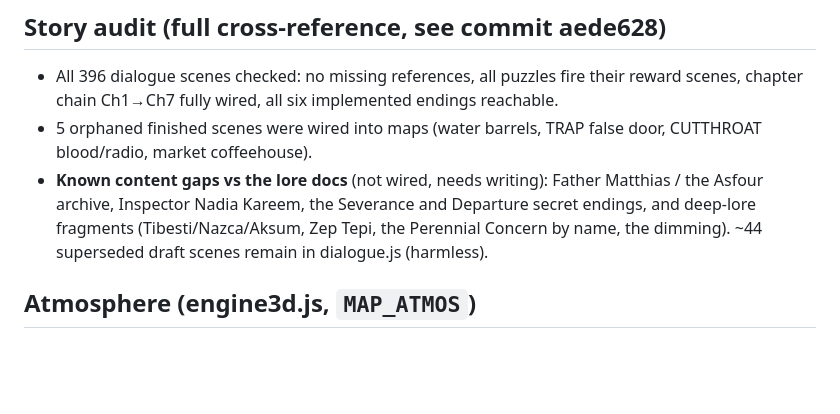
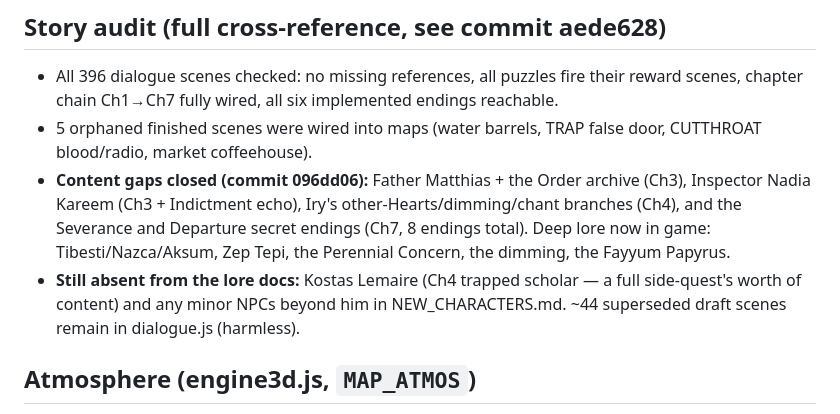
Before and after one commit to sahlinkuykendall-lgtm/Codex, a Markdown page: 3D_CONVERSION_NOTES.md, the part around the change. GitHub-like rendering; blank space fills up the shorter version.

Commit message:
Notes: record closed content gaps and remaining ones (Kostas Lemaire)
Co-Authored-By: Claude Fable 5 <noreply@anthropic.com>

```diff
--- a/3D_CONVERSION_NOTES.md
+++ b/3D_CONVERSION_NOTES.md
@@ -31,11 +31,16 @@
   implemented endings reachable.
 - 5 orphaned finished scenes were wired into maps (water barrels, TRAP
   false door, CUTTHROAT blood/radio, market coffeehouse).
-- **Known content gaps vs the lore docs** (not wired, needs writing):
-  Father Matthias / the Asfour archive, Inspector Nadia Kareem, the
-  Severance and Departure secret endings, and deep-lore fragments
-  (Tibesti/Nazca/Aksum, Zep Tepi, the Perennial Concern by name, the
-  dimming). ~44 superseded draft scenes remain in dialogue.js (harmless).
+- **Content gaps closed (commit 096dd06):** Father Matthias + the Order
+  archive (Ch3), Inspector Nadia Kareem (Ch3 + Indictment echo), Iry's
+  other-Hearts/dimming/chant branches (Ch4), and the Severance and
+  Departure secret endings (Ch7, 8 endings total). Deep lore now in
+  game: Tibesti/Nazca/Aksum, Zep Tepi, the Perennial Concern, the
+  dimming, the Fayyum Papyrus.
+- **Still absent from the lore docs:** Kostas Lemaire (Ch4 trapped
+  scholar — a full side-quest's worth of content) and any minor NPCs
+  beyond him in NEW_CHARACTERS.md. ~44 superseded draft scenes remain
+  in dialogue.js (harmless).
 
 ## Atmosphere (engine3d.js, `MAP_ATMOS`)
 
```
